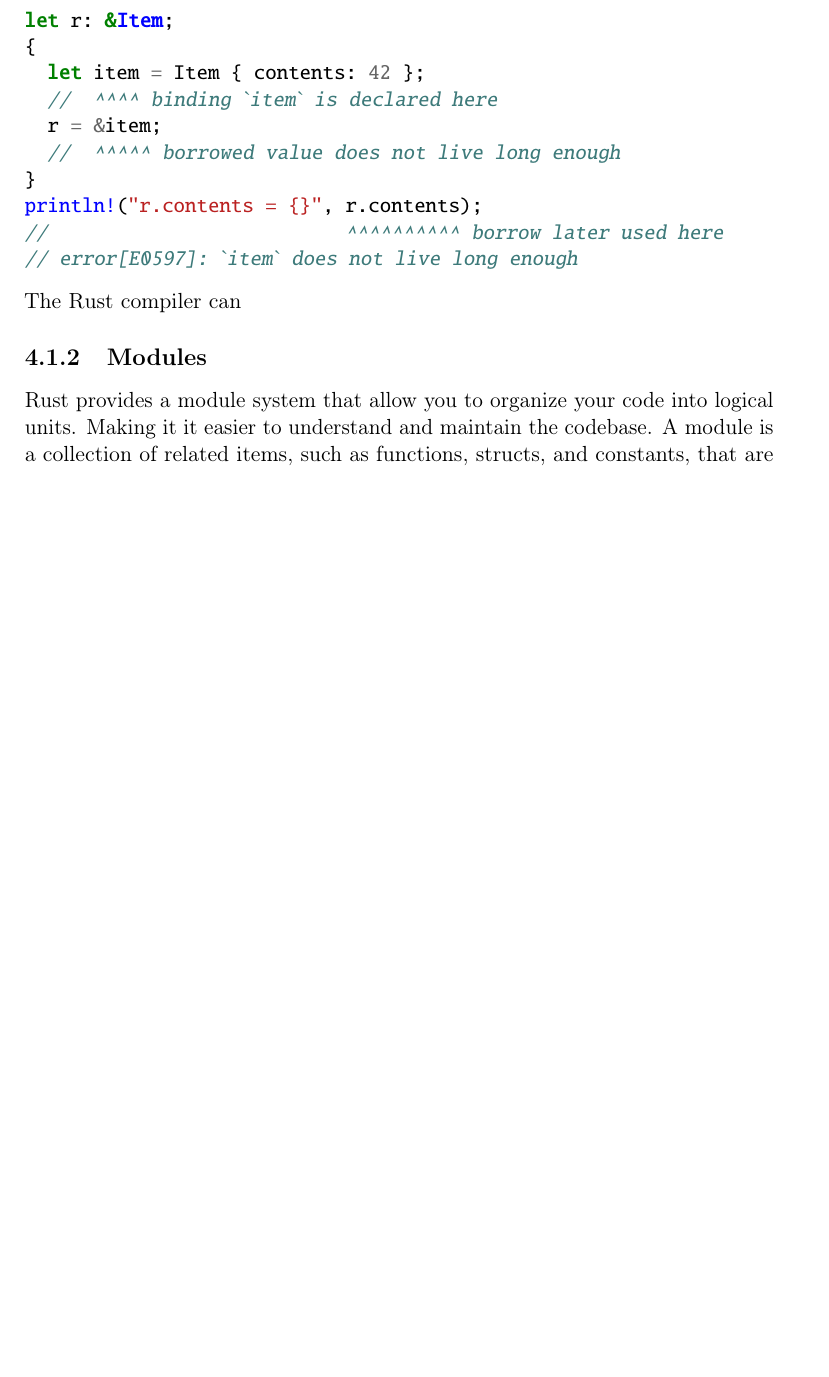
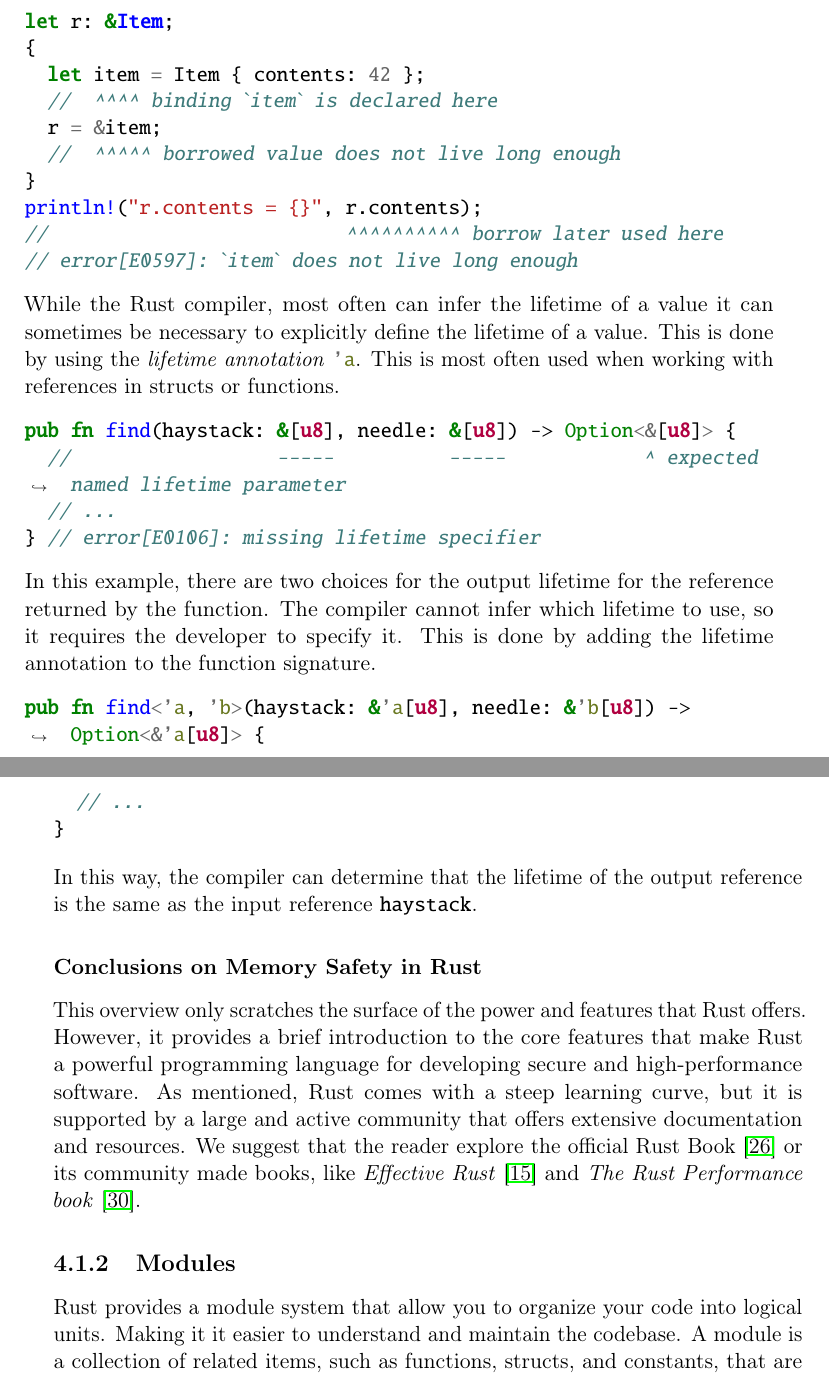
Before and after one commit to Mactherobot/sdith-rust, a LaTeX thesis (project/template.tex): part of page 45 of 61 before the commit and two parts of pages 45 and 46 of 63 after it, the two joined at a grey line, cut so that both start at the same text, the shorter picture padded with empty space. Compiled offline with pdfLaTeX.

Commit message:
quicksave

```diff
--- a/project/template.tex
+++ b/project/template.tex
@@ -1274,7 +1274,24 @@
   //                          ^^^^^^^^^^ borrow later used here
   // error[E0597]: `item` does not live long enough
 \end{minted}
-The Rust compiler can
+While the Rust compiler, most often can infer the lifetime of a value it can sometimes be necessary to explicitly define the lifetime of a value. This is done by using the \textit{lifetime annotation} \rust{'a}. This is most often used when working with references in structs or functions.
+\begin{minted}{rust}
+  pub fn find(haystack: &[u8], needle: &[u8]) -> Option<&[u8]> {
+    //                  -----          -----            ^ expected named lifetime parameter
+    // ...
+  } // error[E0106]: missing lifetime specifier
+\end{minted}
+In this example, there are two choices for the output lifetime for the reference returned by the function. The compiler cannot infer which lifetime to use, so it requires the developer to specify it. This is done by adding the lifetime annotation to the function signature.
+\begin{minted}{rust}
+  pub fn find<'a, 'b>(haystack: &'a[u8], needle: &'b[u8]) -> Option<&'a[u8]> {
+    // ...
+  }
+\end{minted}
+In this way, the compiler can determine that the lifetime of the output reference is the same as the input reference \rust{haystack}.
+
+\subsubsection{Conclusions on Memory Safety in Rust}
+This overview only scratches the surface of the power and features that Rust offers. However, it provides a brief introduction to the core features that make Rust a powerful programming language for developing secure and high-performance software. As mentioned, Rust comes with a steep learning curve, but it is supported by a large and active community that offers extensive documentation and resources. We suggest that the reader explore the official Rust Book~\cite{rustlangRustProgramming} or its community made books, like \textit{Effective Rust}~\cite{lurklurkEffectiveRust} and \textit{The Rust Performance book}~\cite{rustlangPerformanceBook}.
+
 
 \subsection{Modules}
 Rust provides a module system that allow you to organize your code into logical units. Making it it easier to understand and maintain the codebase. A module is a collection of related items, such as functions, structs, and constants, that are grouped together. Modules can be nested, allowing for a hierarchical structure of code.
```
